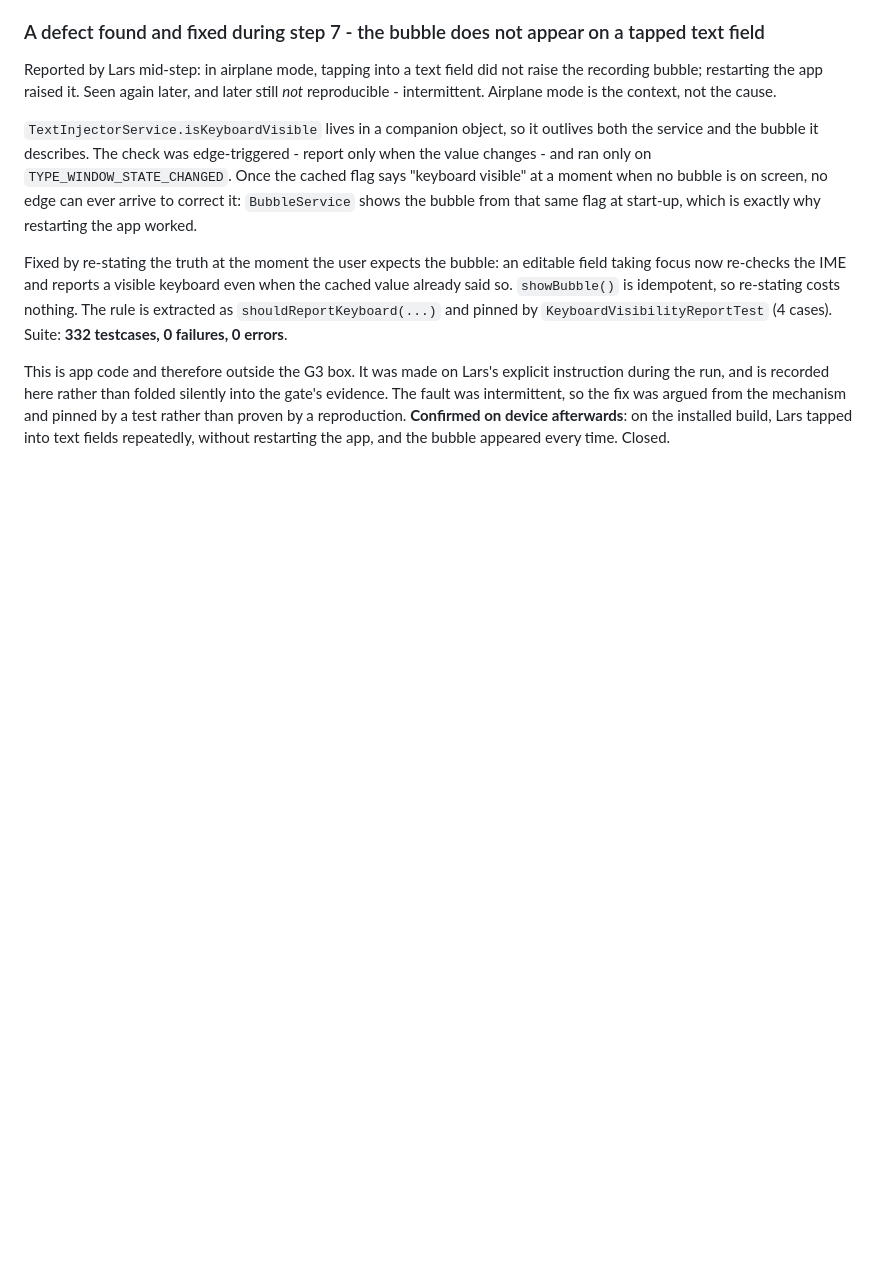
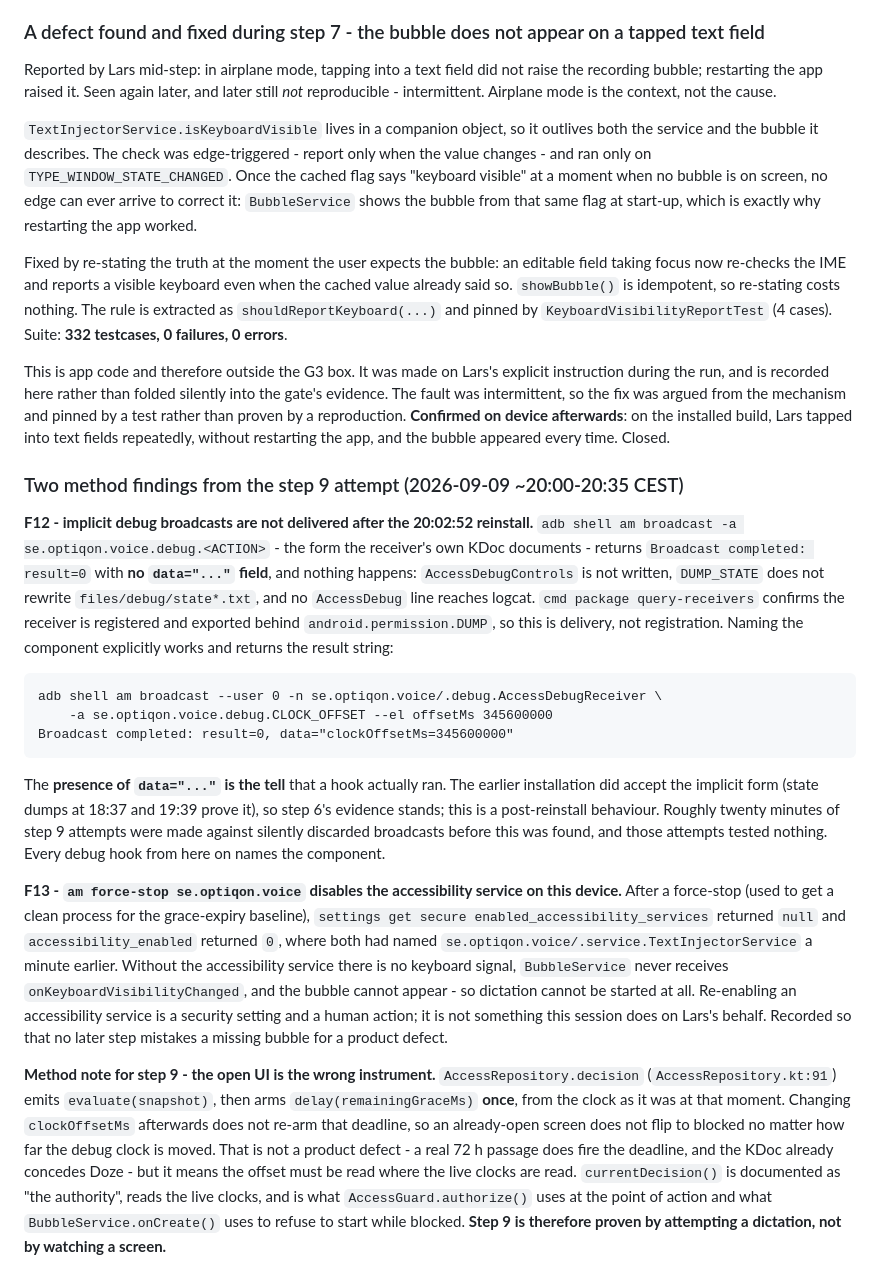
Before and after one commit to LarsAhls/optiqon-voice, a Markdown page: docs/gate-m1/SMOKE_2026-09-09.md, the part around the change. Rendered like a GitHub page; blank space fills up the shorter version.

Commit message:
docs(gate-m1): record F12, F13 and the step 9 method note
F12: after the reinstall, implicit debug broadcasts are silently dropped -
the explicit component is now mandatory, and data="..." is the tell.
F13: am force-stop disables the accessibility service on this device, which
removes the bubble and with it any way to start a dictation.
Method note: the grace deadline is armed once, so step 9 must be proven
through currentDecision() - a dictation attempt - not by watching the UI.

Co-Authored-By: Claude Opus 5 <noreply@anthropic.com>

````diff
--- a/docs/gate-m1/SMOKE_2026-09-09.md
+++ b/docs/gate-m1/SMOKE_2026-09-09.md
@@ -728,3 +728,47 @@ The fault was intermittent, so the fix was argued from the mechanism and pinned
 rather than proven by a reproduction. **Confirmed on device afterwards**: on the installed
 build, Lars tapped into text fields repeatedly, without restarting the app, and the bubble
 appeared every time. Closed.
+
+### Two method findings from the step 9 attempt (2026-09-09 ~20:00-20:35 CEST)
+
+**F12 - implicit debug broadcasts are not delivered after the 20:02:52 reinstall.**
+`adb shell am broadcast -a se.optiqon.voice.debug.<ACTION>` - the form the receiver's own
+KDoc documents - returns `Broadcast completed: result=0` with **no `data="..."` field**, and
+nothing happens: `AccessDebugControls` is not written, `DUMP_STATE` does not rewrite
+`files/debug/state*.txt`, and no `AccessDebug` line reaches logcat. `cmd package
+query-receivers` confirms the receiver is registered and exported behind
+`android.permission.DUMP`, so this is delivery, not registration. Naming the component
+explicitly works and returns the result string:
+
+```
+adb shell am broadcast --user 0 -n se.optiqon.voice/.debug.AccessDebugReceiver \
+    -a se.optiqon.voice.debug.CLOCK_OFFSET --el offsetMs 345600000
+Broadcast completed: result=0, data="clockOffsetMs=345600000"
+```
+
+The **presence of `data="..."` is the tell** that a hook actually ran. The earlier installation
+did accept the implicit form (state dumps at 18:37 and 19:39 prove it), so step 6's evidence
+stands; this is a post-reinstall behaviour. Roughly twenty minutes of step 9 attempts were
+made against silently discarded broadcasts before this was found, and those attempts tested
+nothing. Every debug hook from here on names the component.
+
+**F13 - `am force-stop se.optiqon.voice` disables the accessibility service on this device.**
+After a force-stop (used to get a clean process for the grace-expiry baseline), `settings get
+secure enabled_accessibility_services` returned `null` and `accessibility_enabled` returned
+`0`, where both had named `se.optiqon.voice/.service.TextInjectorService` a minute earlier.
+Without the accessibility service there is no keyboard signal, `BubbleService` never receives
+`onKeyboardVisibilityChanged`, and the bubble cannot appear - so dictation cannot be started
+at all. Re-enabling an accessibility service is a security setting and a human action; it is
+not something this session does on Lars's behalf. Recorded so that no later step mistakes a
+missing bubble for a product defect.
+
+**Method note for step 9 - the open UI is the wrong instrument.** `AccessRepository.decision`
+(`AccessRepository.kt:91`) emits `evaluate(snapshot)`, then arms `delay(remainingGraceMs)`
+**once**, from the clock as it was at that moment. Changing `clockOffsetMs` afterwards does not
+re-arm that deadline, so an already-open screen does not flip to blocked no matter how far the
+debug clock is moved. That is not a product defect - a real 72 h passage does fire the deadline,
+and the KDoc already concedes Doze - but it means the offset must be read where the live clocks
+are read. `currentDecision()` is documented as "the authority", reads the live clocks, and is
+what `AccessGuard.authorize()` uses at the point of action and what `BubbleService.onCreate()`
+uses to refuse to start while blocked. **Step 9 is therefore proven by attempting a dictation,
+not by watching a screen.**
````
